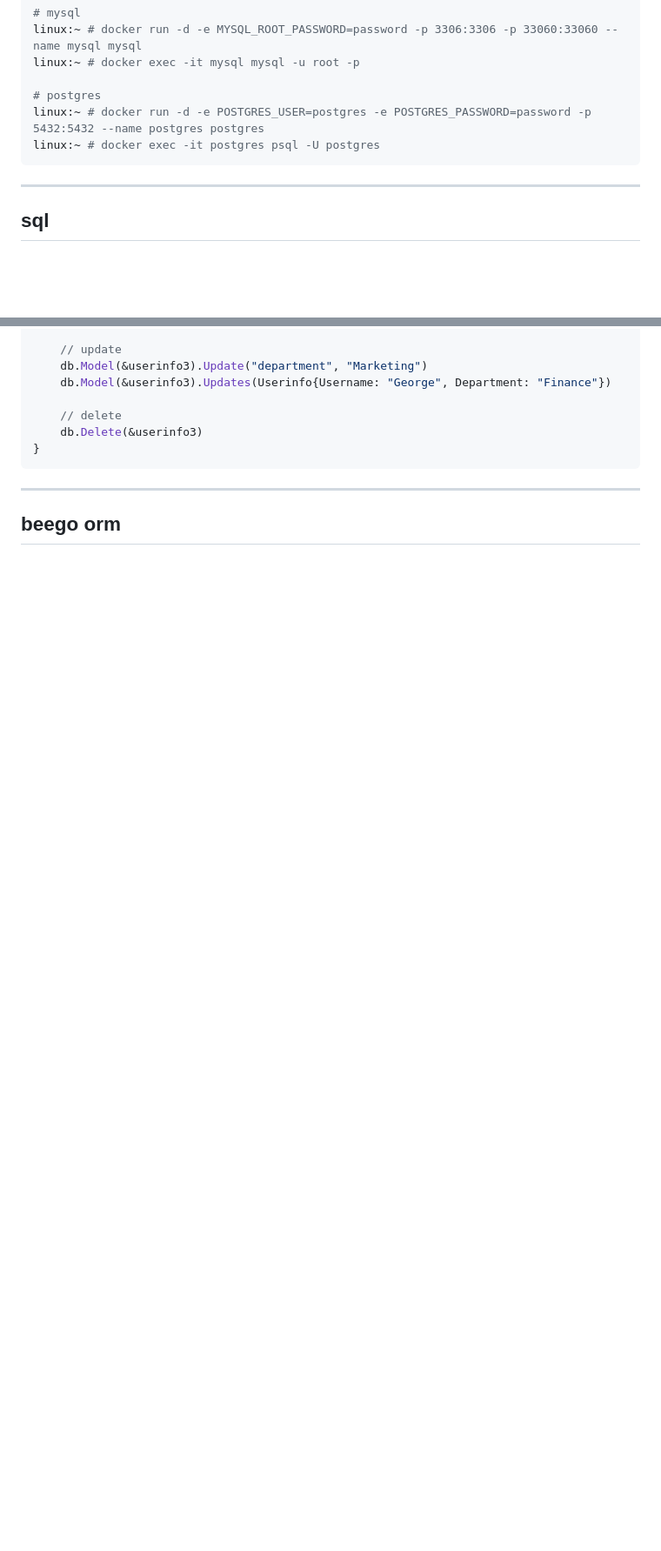
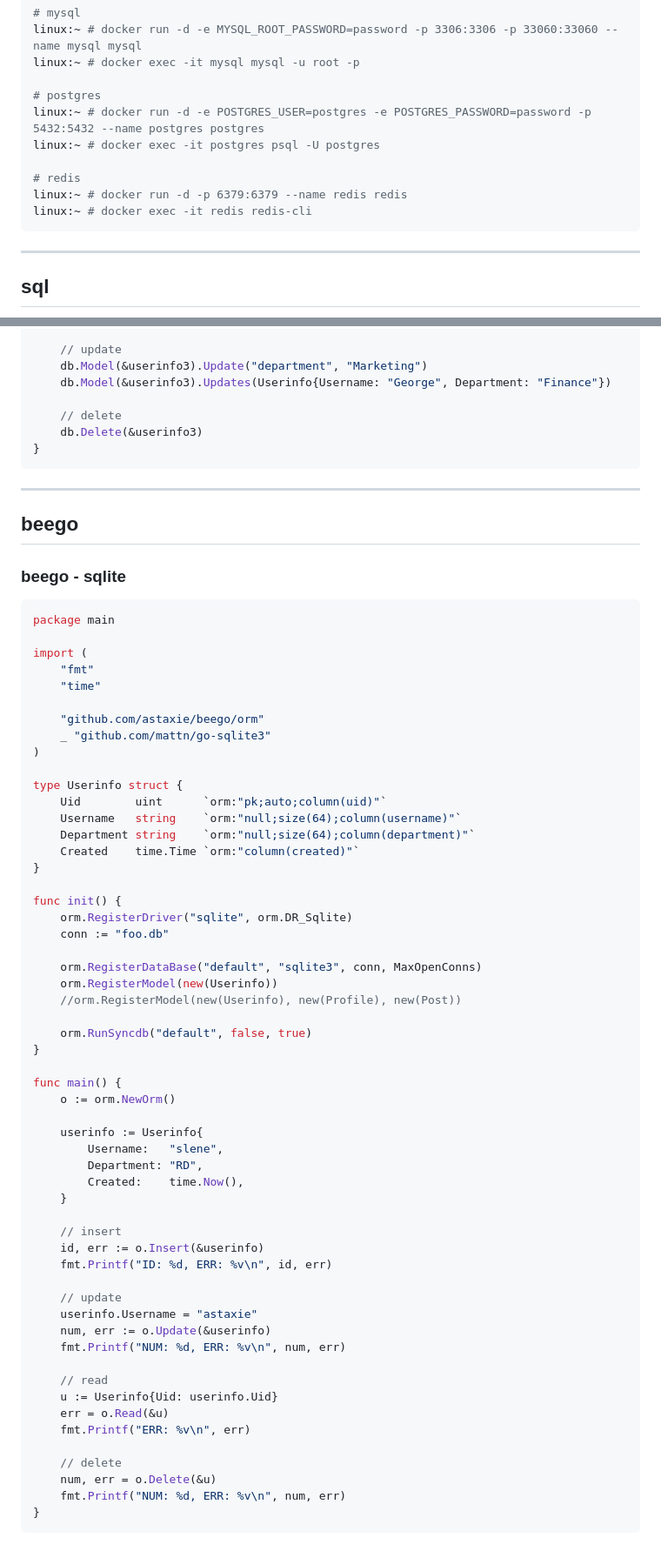
Before and after one commit to wsunccake/coNote, a Markdown page: go/build-web-application-with-golang/03-database.md, 2 parts joined by grey strips. Shown at 87% size. Drawn GitHub-style; blank space fills up the shorter version.

````diff
--- a/go/build-web-application-with-golang/03-database.md
+++ b/go/build-web-application-with-golang/03-database.md
@@ -99,6 +109,10 @@ linux:~ # docker exec -it mysql mysql -u root -p
 # postgres
 linux:~ # docker run -d -e POSTGRES_USER=postgres -e POSTGRES_PASSWORD=password -p 5432:5432 --name postgres postgres
 linux:~ # docker exec -it postgres psql -U postgres
+
+# redis
+linux:~ # docker run -d -p 6379:6379 --name redis redis
+linux:~ # docker exec -it redis redis-cli
 ```
 
 ---
@@ -1083,4 +1099,65 @@ func main() {
 
 ---
 
-## beego orm
+## beego
+
+### beego - sqlite
+
+```go
+package main
+
+import (
+	"fmt"
+	"time"
+
+	"github.com/astaxie/beego/orm"
+	_ "github.com/mattn/go-sqlite3"
+)
+
+type Userinfo struct {
+	Uid        uint      `orm:"pk;auto;column(uid)"`
+	Username   string    `orm:"null;size(64);column(username)"`
+	Department string    `orm:"null;size(64);column(department)"`
+	Created    time.Time `orm:"column(created)"`
+}
+
+func init() {
+	orm.RegisterDriver("sqlite", orm.DR_Sqlite)
+	conn := "foo.db"
+
+	orm.RegisterDataBase("default", "sqlite3", conn, MaxOpenConns)
+	orm.RegisterModel(new(Userinfo))
+	//orm.RegisterModel(new(Userinfo), new(Profile), new(Post))
+
+	orm.RunSyncdb("default", false, true)
+}
+
+func main() {
+	o := orm.NewOrm()
+
+	userinfo := Userinfo{
+		Username:   "slene",
+		Department: "RD",
+		Created:    time.Now(),
+	}
+
+	// insert
+	id, err := o.Insert(&userinfo)
+	fmt.Printf("ID: %d, ERR: %v\n", id, err)
+
+	// update
+	userinfo.Username = "astaxie"
+	num, err := o.Update(&userinfo)
+	fmt.Printf("NUM: %d, ERR: %v\n", num, err)
+
+	// read
+	u := Userinfo{Uid: userinfo.Uid}
+	err = o.Read(&u)
+	fmt.Printf("ERR: %v\n", err)
+
+	// delete
+	num, err = o.Delete(&u)
+	fmt.Printf("NUM: %d, ERR: %v\n", num, err)
+}
+```
+
````
Also changed, not shown: other parts of go/build-web-application-with-golang/03-database.md (+226 -7 lines).
